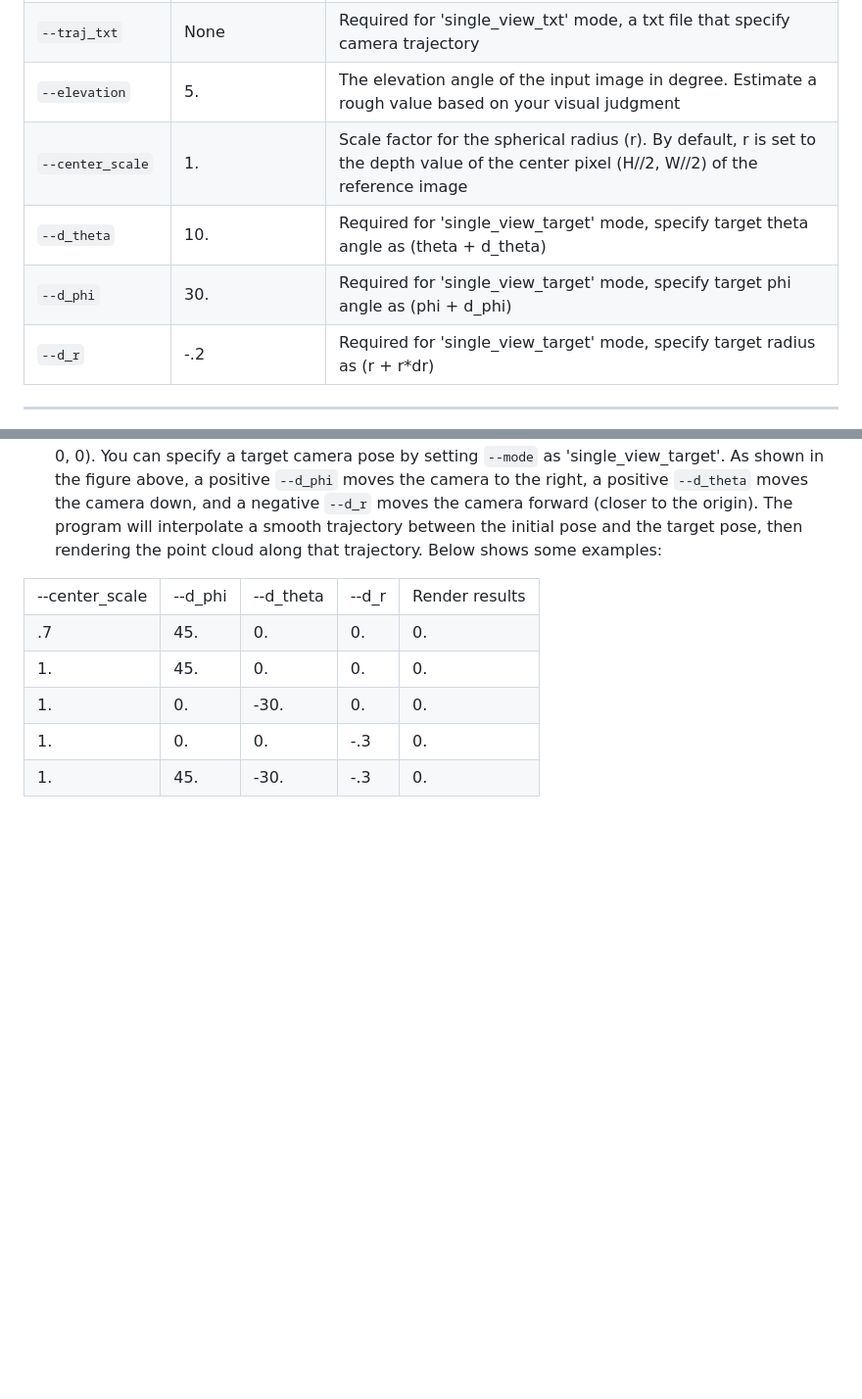
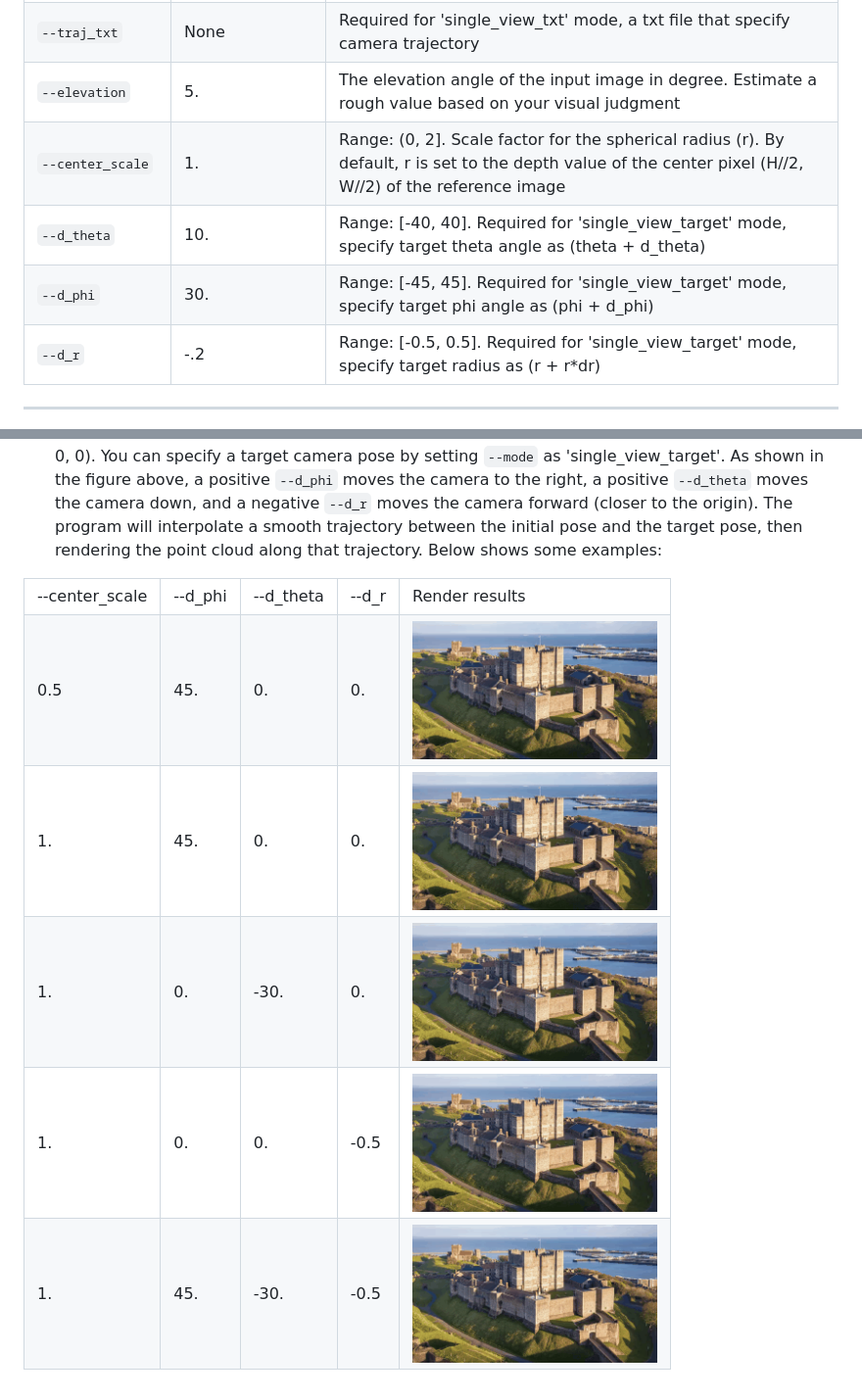
Before and after one commit to Drexubery/ViewCrafter, a Markdown page: docs/render_help.md, 2 parts joined by grey strips. Shown: that part at 98% size. Drawn GitHub-style; pictures changed too: assets/doc_tgt_combine.gif (added), assets/doc_tgt_phi45.gif (added), assets/doc_tgt_r5.gif (added); blank space fills up the shorter version.

```diff
--- a/docs/render_help.md
+++ b/docs/render_help.md
@@ -4,10 +4,10 @@
 | `--mode` | 'single_view_txt' | Currently we support 'single_view_txt' and 'single_view_target' mode|
 | `--traj_txt` | None | Required for 'single_view_txt' mode, a txt file that specify camera trajectory |
 | `--elevation` | 5. | The elevation angle of the input image in degree. Estimate a rough value based on your visual judgment |
-| `--center_scale` | 1. | Scale factor for the spherical radius (r). By default, r is set to the depth value of the center pixel (H//2, W//2) of the reference image |
-| `--d_theta` | 10. | Required for 'single_view_target' mode, specify target theta angle as (theta + d_theta) |
-| `--d_phi` | 30. | Required for 'single_view_target' mode, specify target phi angle as (phi + d_phi) |
-| `--d_r` | -.2 | Required for 'single_view_target' mode, specify target radius as (r + r*dr) |
+| `--center_scale` | 1. | Range: (0, 2]. Scale factor for the spherical radius (r). By default, r is set to the depth value of the center pixel (H//2, W//2) of the reference image |
+| `--d_theta` | 10. | Range: [-40, 40]. Required for 'single_view_target' mode, specify target theta angle as (theta + d_theta) |
+| `--d_phi` | 30. | Range: [-45, 45]. Required for 'single_view_target' mode, specify target phi angle as (phi + d_phi) |
+| `--d_r` | -.2 | Range: [-0.5, 0.5]. Required for 'single_view_target' mode, specify target radius as (r + r*dr) |
 
 <hr>
 
@@ -27,7 +27,7 @@ The image above illustrates the definition of the world coordinate system.
     </tr>
    <tr>
   <td>
-    .7
+    0.5
   </td>
   <td>
     45.
@@ -39,7 +39,7 @@ The image above illustrates the definition of the world coordinate system.
     0.
   </td>
   <td>
-    0.
+    <img src=../assets/doc_tgt_scale5.gif width="250">
   </td>
   </tr>
    <tr>
@@ -56,7 +56,7 @@ The image above illustrates the definition of the world coordinate system.
     0.
   </td>
   <td>
-    0.
+    <img src=../assets/doc_tgt_phi45.gif width="250">
   </td>
   </tr>
      <tr>
@@ -73,7 +73,7 @@ The image above illustrates the definition of the world coordinate system.
     0.
   </td>
   <td>
-    0.
+     <img src=../assets/doc_tgt_theta30.gif width="250">
   </td>
   </tr>
      <tr>
@@ -87,10 +87,10 @@ The image above illustrates the definition of the world coordinate system.
     0.
   </td>
   <td>
-    -.3
+   -0.5
   </td>
   <td>
-    0.
+    <img src=../assets/doc_tgt_r5.gif width="250">
   </td>
   </tr>
      <tr>
@@ -104,10 +104,10 @@ The image above illustrates the definition of the world coordinate system.
     -30.
   </td>
   <td>
-    -.3
+    -0.5
   </td>
   <td>
-    0.
+     <img src=../assets/doc_tgt_combine.gif width="250">
   </td>
   </tr>
 </table>
```
Also changed, not shown: 1 other file.
